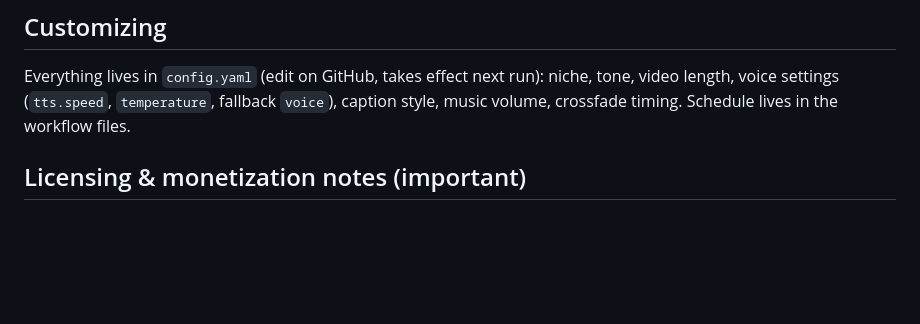
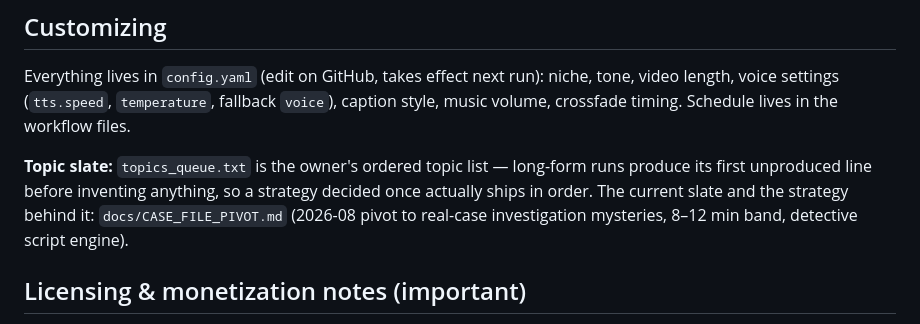
Before and after one commit to dwijptl/faceless-autopilot, a Markdown page: README.md, the part around the change. Rendered like a GitHub page; blank space fills up the shorter version.

Commit message:
Case-file pivot 3/12: README notes the topic slate + pivot doc
Added details about the topic slate and its strategy.

```diff
--- a/README.md
+++ b/README.md
@@ -153,6 +153,13 @@ niche, tone, video length, voice settings (`tts.speed`, `temperature`,
 fallback `voice`), caption style, music volume, crossfade timing. Schedule
 lives in the workflow files.
 
+**Topic slate:** `topics_queue.txt` is the owner's ordered topic list —
+long-form runs produce its first unproduced line before inventing anything,
+so a strategy decided once actually ships in order. The current slate and
+the strategy behind it: `docs/CASE_FILE_PIVOT.md` (2026-08 pivot to
+real-case investigation mysteries, 8–12 min band, detective script
+engine).
+
 ## Licensing & monetization notes (important)
 
 - **Pexels** footage/photos: free for commercial use, no attribution — monetization-safe.
```
